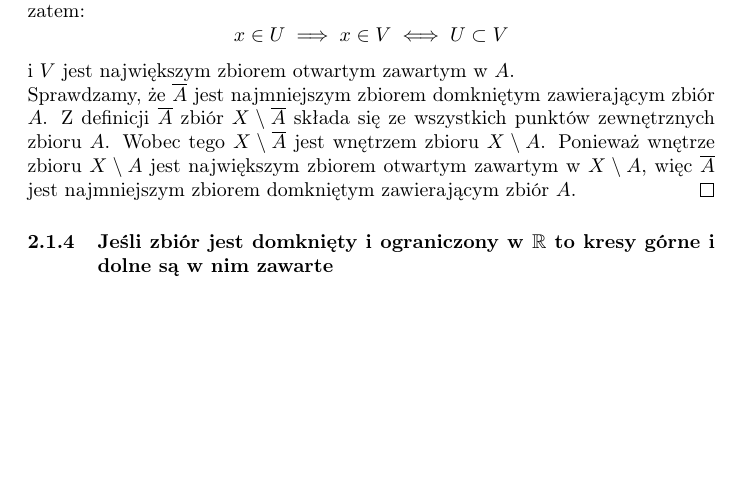
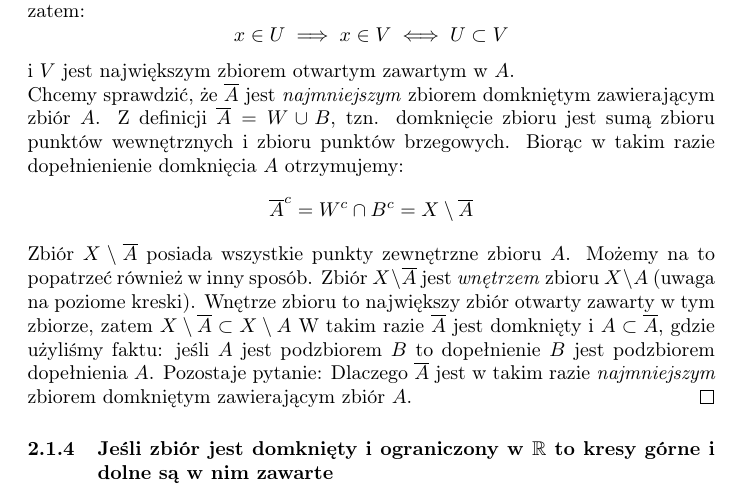
Before and after one commit to kjura/maths, a LaTeX document (rudnicki-analiza/notatki.tex): part of page 3 of 4, cut so that both start at the same text, the shorter picture padded with empty space. Compiled offline with pdfLaTeX.

Commit message:
analiza-rudnicki: add second part of the proof that closure of a set contains this set

```diff
--- a/rudnicki-analiza/notatki.tex
+++ b/rudnicki-analiza/notatki.tex
@@ -141,11 +141,18 @@ Sprzeczność, a zatem, dla \(x \in G\) mamy \(B(x, \delta) \subset G\) więc zb
     \end{equation*}
     i \(V\) jest największym zbiorem otwartym zawartym w \(A\).
     \newline
-    Sprawdzamy, że \(\overline{A}\) jest najmniejszym zbiorem domkniętym zawierającym zbiór \(A\).
-    Z definicji \(\overline{A}\) zbiór \(X \setminus \overline{A}\) składa się ze wszystkich punktów zewnętrznych
-    zbioru \(A\). Wobec tego \(X \setminus \overline{A}\) jest wnętrzem zbioru \(X \setminus A\). Ponieważ wnętrze
-    zbioru \(X \setminus A\) jest największym zbiorem otwartym zawartym w \(X \setminus A\), więc \(\overline{A}\)
-    jest najmniejszym zbiorem domkniętym zawierającym zbiór \(A\).
+    Chcemy sprawdzić, że \(\overline{A}\) jest \emph{najmniejszym} zbiorem domkniętym zawierającym zbiór \(A\).
+    Z definicji \(\overline{A} = W \cup B\), tzn. domknięcie zbioru jest sumą zbioru punktów wewnętrznych i zbioru
+    punktów brzegowych. Biorąc w takim razie dopełnienienie domknięcia \(A\) otrzymujemy:
+    \begin{equation*}
+        \overline{A}^{c} = W^c \cap B^c = X \setminus \overline{A}
+    \end{equation*}
+    Zbiór \(X \setminus \overline{A}\) posiada wszystkie punkty zewnętrzne zbioru \(A\). Możemy na to popatrzeć również
+    w inny sposób. Zbiór \(X \setminus \overline{A}\) jest \emph{wnętrzem} zbioru \(X \setminus A\) (uwaga na poziome kreski).
+    Wnętrze zbioru to największy zbiór otwarty zawarty w tym zbiorze, zatem \(X \setminus \overline{A} \subset X \setminus A\)
+    W takim razie  \(\overline{A}\) jest domknięty i \(A \subset \overline{A}\),
+    gdzie użyliśmy faktu: jeśli \(A\) jest podzbiorem \(B\) to dopełnienie \(B\) jest podzbiorem dopełnienia \(A\).
+    Pozostaje pytanie: Dlaczego \(\overline{A}\) jest w takim razie \emph{najmniejszym} zbiorem domkniętym zawierającym zbiór \(A\).
 \end{proof}
 
 \subsubsection{Jeśli zbiór jest domknięty i ograniczony w \(\mathbb{R}\) to kresy górne i dolne są w nim zawarte}
```
